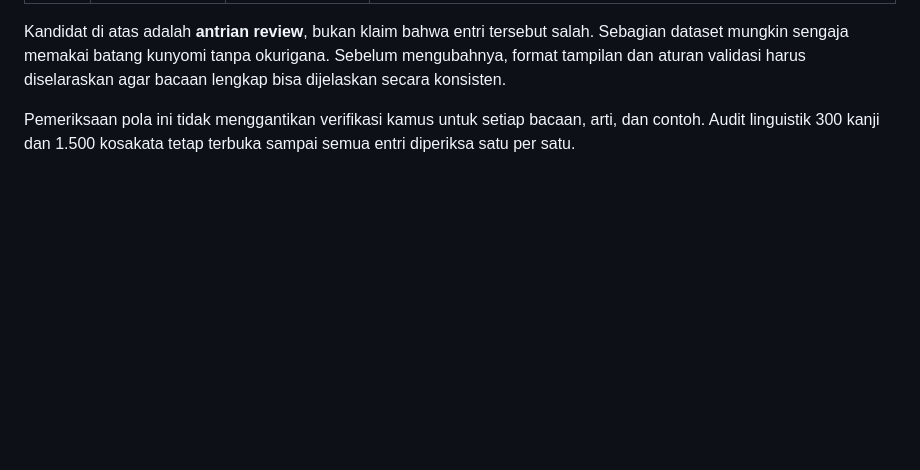
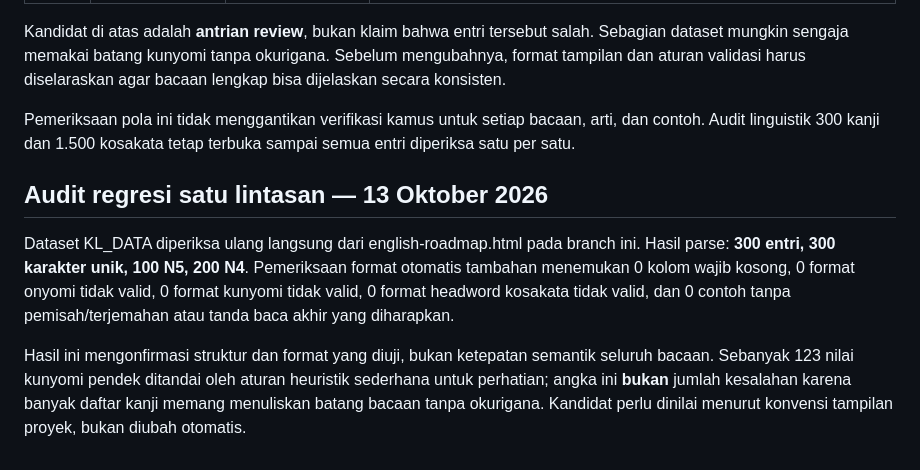
Before and after one commit to riyargb/Belajar-Pemrograman, a Markdown page: reports/audit-kanji.md, the part around the change. GitHub-like rendering; blank space fills up the shorter version.

Commit message:
docs: record one-pass Japanese dataset regression audit

```diff
--- a/reports/audit-kanji.md
+++ b/reports/audit-kanji.md
@@ -66,3 +66,10 @@ Pemeriksaan awal berbasis pola menemukan sejumlah bacaan kunyomi yang ditulis se
 Kandidat di atas adalah **antrian review**, bukan klaim bahwa entri tersebut salah. Sebagian dataset mungkin sengaja memakai batang kunyomi tanpa okurigana. Sebelum mengubahnya, format tampilan dan aturan validasi harus diselaraskan agar bacaan lengkap bisa dijelaskan secara konsisten.
 
 Pemeriksaan pola ini tidak menggantikan verifikasi kamus untuk setiap bacaan, arti, dan contoh. Audit linguistik 300 kanji dan 1.500 kosakata tetap terbuka sampai semua entri diperiksa satu per satu.
+
+
+## Audit regresi satu lintasan — 13 Oktober 2026
+
+Dataset KL_DATA diperiksa ulang langsung dari english-roadmap.html pada branch ini. Hasil parse: **300 entri, 300 karakter unik, 100 N5, 200 N4**. Pemeriksaan format otomatis tambahan menemukan 0 kolom wajib kosong, 0 format onyomi tidak valid, 0 format kunyomi tidak valid, 0 format headword kosakata tidak valid, dan 0 contoh tanpa pemisah/terjemahan atau tanda baca akhir yang diharapkan.
+
+Hasil ini mengonfirmasi struktur dan format yang diuji, bukan ketepatan semantik seluruh bacaan. Sebanyak 123 nilai kunyomi pendek ditandai oleh aturan heuristik sederhana untuk perhatian; angka ini **bukan** jumlah kesalahan karena banyak daftar kanji memang menuliskan batang bacaan tanpa okurigana. Kandidat perlu dinilai menurut konvensi tampilan proyek, bukan diubah otomatis.
```
